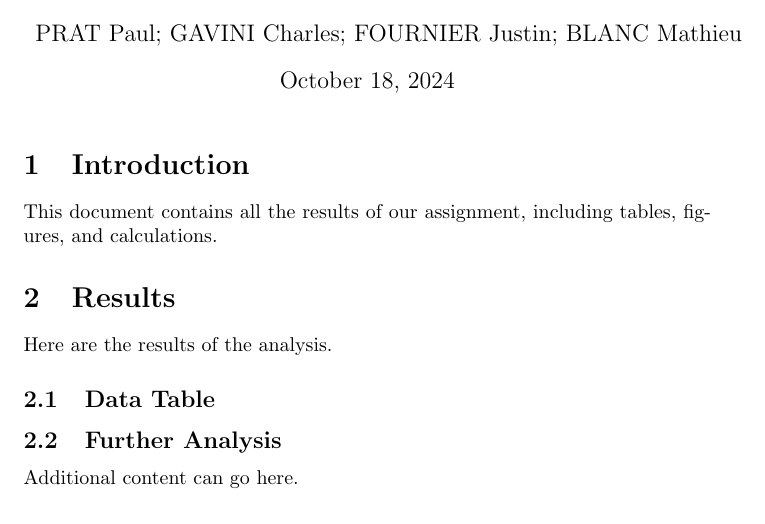
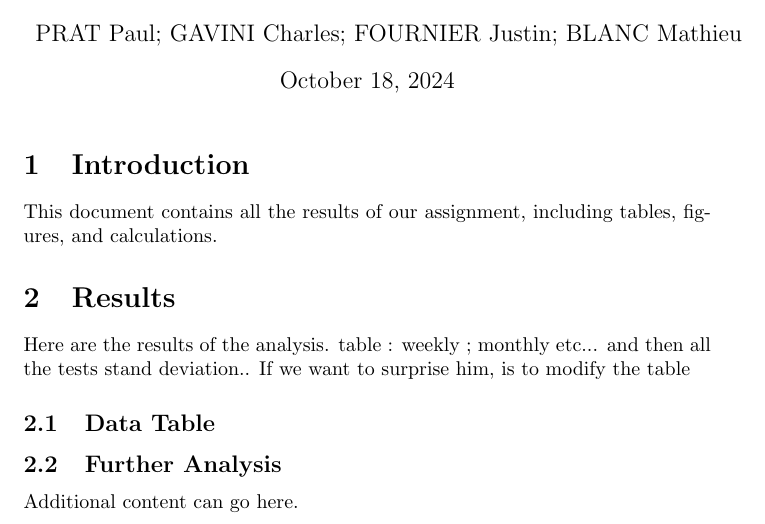
Before and after one commit to cgav1n1/Econometrics_Stylized_Facts, a LaTeX problem sheet (Latex/assignment.tex): part of page 1 of 2, cut so that both start at the same text. Compiled offline with pdfLaTeX.

Commit message:
Correcting latex during class

```diff
--- a/Latex/assignment.tex
+++ b/Latex/assignment.tex
@@ -13,11 +13,11 @@
 
 \section{Introduction}
 This document contains all the results of our assignment, including tables, figures, and calculations.
-
 \section{Results}
 
 Here are the results of the analysis.
-
+table : weekly ; monthly etc... and then all the tests stand deviation..
+If we want to surprise him, is to modify the table
 \subsection{Data Table}
 
 % LaTeX table from 'table.tex'
```
Also changed, not shown: Latex/assignment.pdf, 3 other files.
